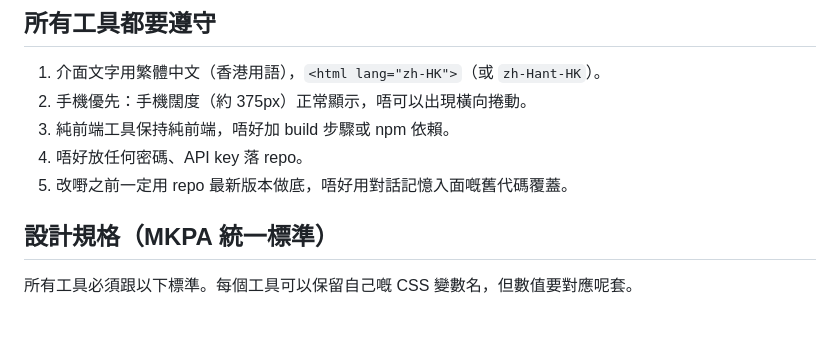
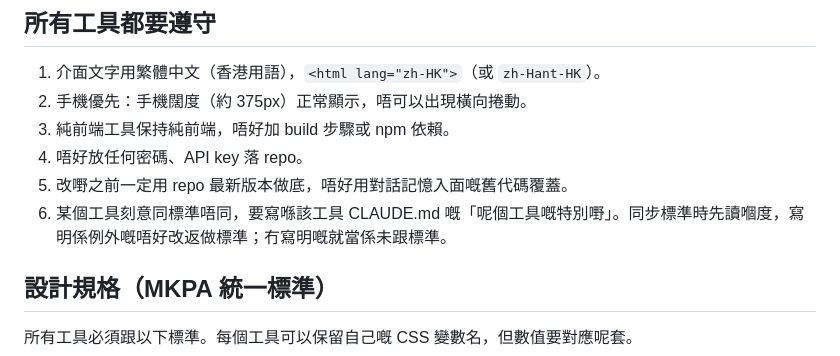
Before and after one commit to mickoo129/mkpa-tools, a Markdown page: CLAUDE.md, the part around the change. Drawn GitHub-style; blank space fills up the shorter version.

Commit message:
CLAUDE.md: 刻意唔跟標準嘅改動要記錄做例外
Co-Authored-By: Claude Opus 5.5 <noreply@anthropic.com>
Claude-Session: https://claude.ai/code/session_01NSuY37TBE9UywBvmQhMkAZ

```diff
--- a/CLAUDE.md
+++ b/CLAUDE.md
@@ -25,6 +25,7 @@
 3. 純前端工具保持純前端，唔好加 build 步驟或 npm 依賴。
 4. 唔好放任何密碼、API key 落 repo。
 5. 改嘢之前一定用 repo 最新版本做底，唔好用對話記憶入面嘅舊代碼覆蓋。
+6. 某個工具刻意同標準唔同，要寫喺該工具 CLAUDE.md 嘅「呢個工具嘅特別嘢」。同步標準時先讀嗰度，寫明係例外嘅唔好改返做標準；冇寫明嘅就當係未跟標準。
 
 ## 設計規格（MKPA 統一標準）
 
```
